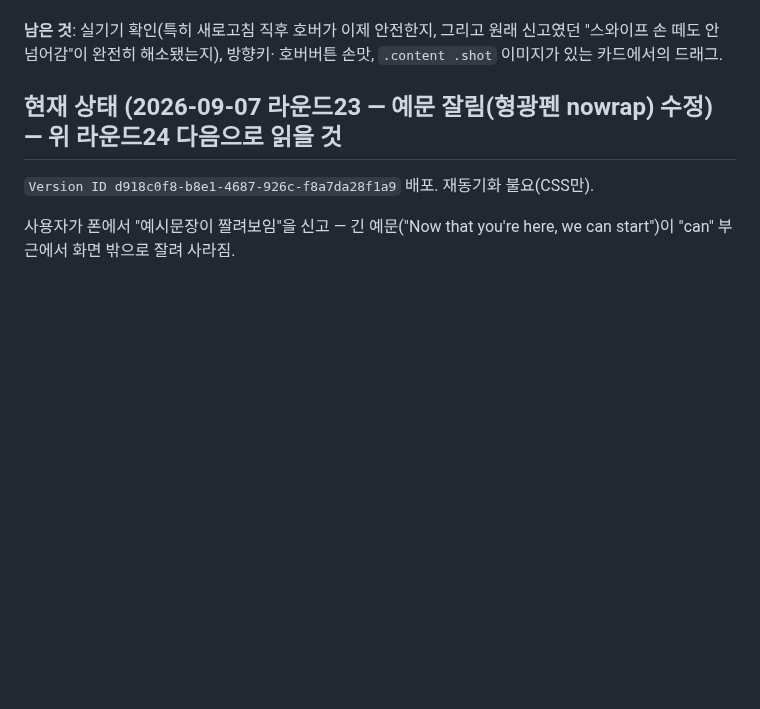
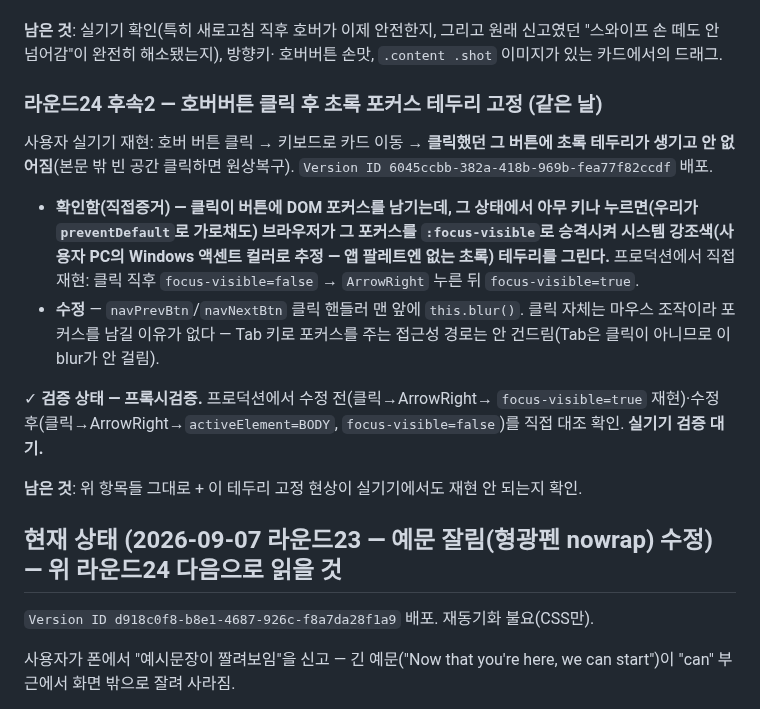
Before and after one commit to mw3love/Shorts_Eng_260903, a Markdown page: CLAUDE.md, the part around the change. Rendered like a GitHub page; blank space fills up the shorter version.

Commit message:
docs: 라운드24 후속2 — 호버버튼 포커스 테두리 수정 기록
Co-Authored-By: Claude Sonnet 5 <noreply@anthropic.com>

```diff
--- a/CLAUDE.md
+++ b/CLAUDE.md
@@ -119,6 +119,28 @@ CommandLine -match 'wrangler'`로 찾아 죽여야 함 — 다음 세션에서 `
 **남은 것**: 실기기 확인(특히 새로고침 직후 호버가 이제 안전한지, 그리고
 원래 신고였던 "스와이프 손 떼도 안 넘어감"이 완전히 해소됐는지), 방향키·
 호버버튼 손맛, `.content .shot` 이미지가 있는 카드에서의 드래그.
+
+### 라운드24 후속2 — 호버버튼 클릭 후 초록 포커스 테두리 고정 (같은 날)
+
+사용자 실기기 재현: 호버 버튼 클릭 → 키보드로 카드 이동 → **클릭했던 그
+버튼에 초록 테두리가 생기고 안 없어짐**(본문 밖 빈 공간 클릭하면 원상복구).
+`Version ID 6045ccbb-382a-418b-969b-fea77f82ccdf` 배포.
+
+- **확인함(직접증거) — 클릭이 버튼에 DOM 포커스를 남기는데, 그 상태에서
+  아무 키나 누르면(우리가 `preventDefault`로 가로채도) 브라우저가 그 포커스를
+  `:focus-visible`로 승격시켜 시스템 강조색(사용자 PC의 Windows 액센트 컬러로
+  추정 — 앱 팔레트엔 없는 초록) 테두리를 그린다.** 프로덕션에서 직접 재현:
+  클릭 직후 `focus-visible=false` → `ArrowRight` 누른 뒤 `focus-visible=true`.
+- **수정** — `navPrevBtn`/`navNextBtn` 클릭 핸들러 맨 앞에 `this.blur()`.
+  클릭 자체는 마우스 조작이라 포커스를 남길 이유가 없다 — Tab 키로 포커스를
+  주는 접근성 경로는 안 건드림(Tab은 클릭이 아니므로 이 blur가 안 걸림).
+
+✓ **검증 상태 — 프록시검증.** 프로덕션에서 수정 전(클릭→ArrowRight→
+`focus-visible=true` 재현)·수정 후(클릭→ArrowRight→`activeElement=BODY`,
+`focus-visible=false`)를 직접 대조 확인. **실기기 검증 대기.**
+
+**남은 것**: 위 항목들 그대로 + 이 테두리 고정 현상이 실기기에서도 재현 안
+되는지 확인.
 
 ## 현재 상태 (2026-09-07 라운드23 — 예문 잘림(형광펜 nowrap) 수정) — 위 라운드24 다음으로 읽을 것
 
```
